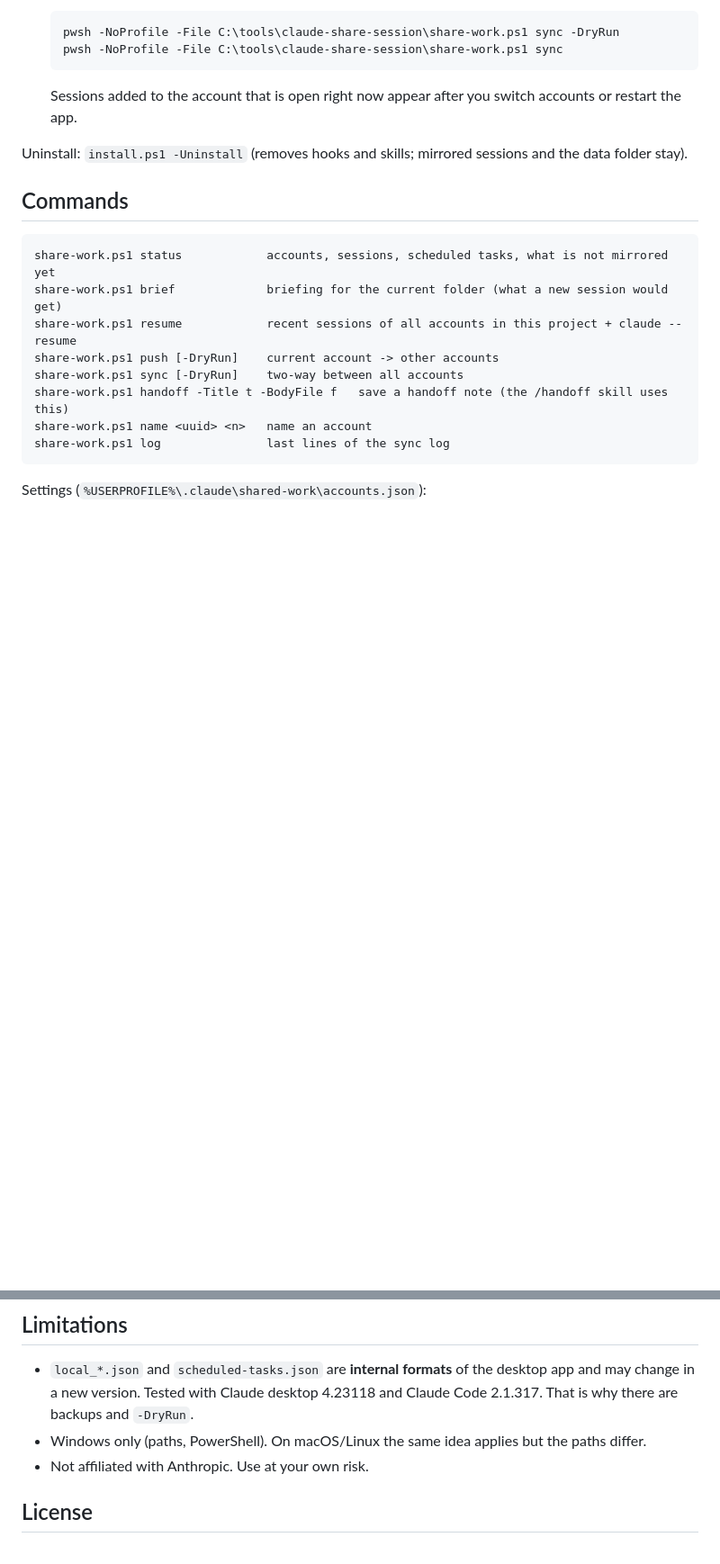
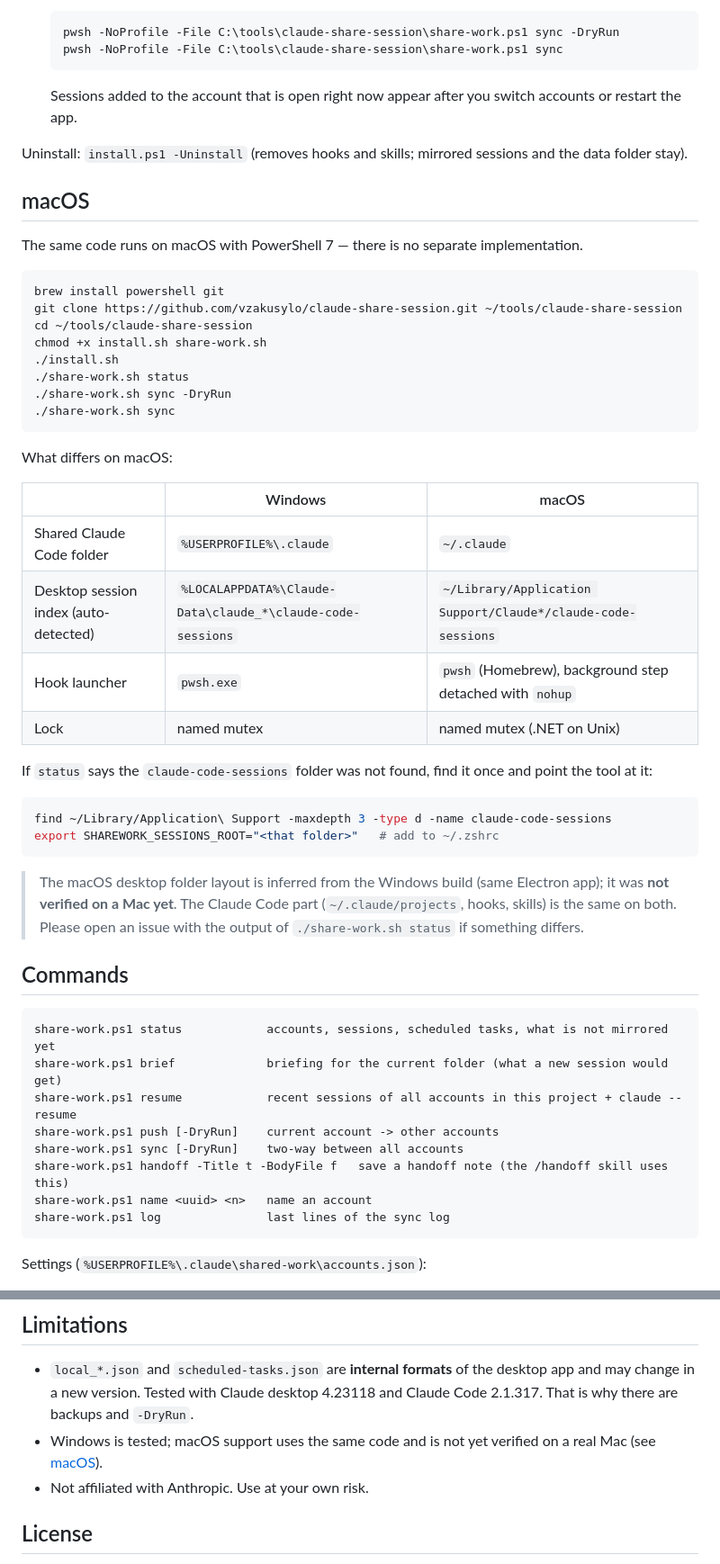
Before and after one commit to vzakusylo/claude-share-session, a Markdown page: README.md, 2 parts joined by grey strips. Shown at 90% size. Drawn GitHub-style; blank space fills up the shorter version.

Commit message:
Add macOS support (same PowerShell 7 code, OS-aware paths and hook launcher) and an infographic

````diff
--- a/README.md
+++ b/README.md
@@ -144,6 +146,41 @@ Git, Node.js (only for the optional fidelity test).
 
 Uninstall: `install.ps1 -Uninstall` (removes hooks and skills; mirrored sessions and the data folder stay).
 
+## macOS
+
+The same code runs on macOS with PowerShell 7 — there is no separate implementation.
+
+```sh
+brew install powershell git
+git clone https://github.com/vzakusylo/claude-share-session.git ~/tools/claude-share-session
+cd ~/tools/claude-share-session
+chmod +x install.sh share-work.sh
+./install.sh
+./share-work.sh status
+./share-work.sh sync -DryRun
+./share-work.sh sync
+```
+
+What differs on macOS:
+
+| | Windows | macOS |
+|---|---|---|
+| Shared Claude Code folder | `%USERPROFILE%\.claude` | `~/.claude` |
+| Desktop session index (auto-detected) | `%LOCALAPPDATA%\Claude-Data\claude_*\claude-code-sessions` | `~/Library/Application Support/Claude*/claude-code-sessions` |
+| Hook launcher | `pwsh.exe` | `pwsh` (Homebrew), background step detached with `nohup` |
+| Lock | named mutex | named mutex (.NET on Unix) |
+
+If `status` says the `claude-code-sessions` folder was not found, find it once and point the tool at it:
+
+```sh
+find ~/Library/Application\ Support -maxdepth 3 -type d -name claude-code-sessions
+export SHAREWORK_SESSIONS_ROOT="<that folder>"   # add to ~/.zshrc
+```
+
+> The macOS desktop folder layout is inferred from the Windows build (same Electron app); it was **not
+> verified on a Mac yet**. The Claude Code part (`~/.claude/projects`, hooks, skills) is the same on both.
+> Please open an issue with the output of `./share-work.sh status` if something differs.
+
 ## Commands
 
 ```
@@ -237,7 +274,7 @@ node tests\compare-mirror.js "$env:LOCALAPPDATA\Claude-Data\<claude_folder>\clau
 * `local_*.json` and `scheduled-tasks.json` are **internal formats** of the desktop app and may change in a
   new version. Tested with Claude desktop 4.23118 and Claude Code 2.1.317. That is why there are backups and
   `-DryRun`.
-* Windows only (paths, PowerShell). On macOS/Linux the same idea applies but the paths differ.
+* Windows is tested; macOS support uses the same code and is not yet verified on a real Mac (see [macOS](#macos)).
 * Not affiliated with Anthropic. Use at your own risk.
 
 ## License
````
Also changed, not shown: other parts of README.md (+3 -1 lines), docs/infographic.png (added), 9 other files.
